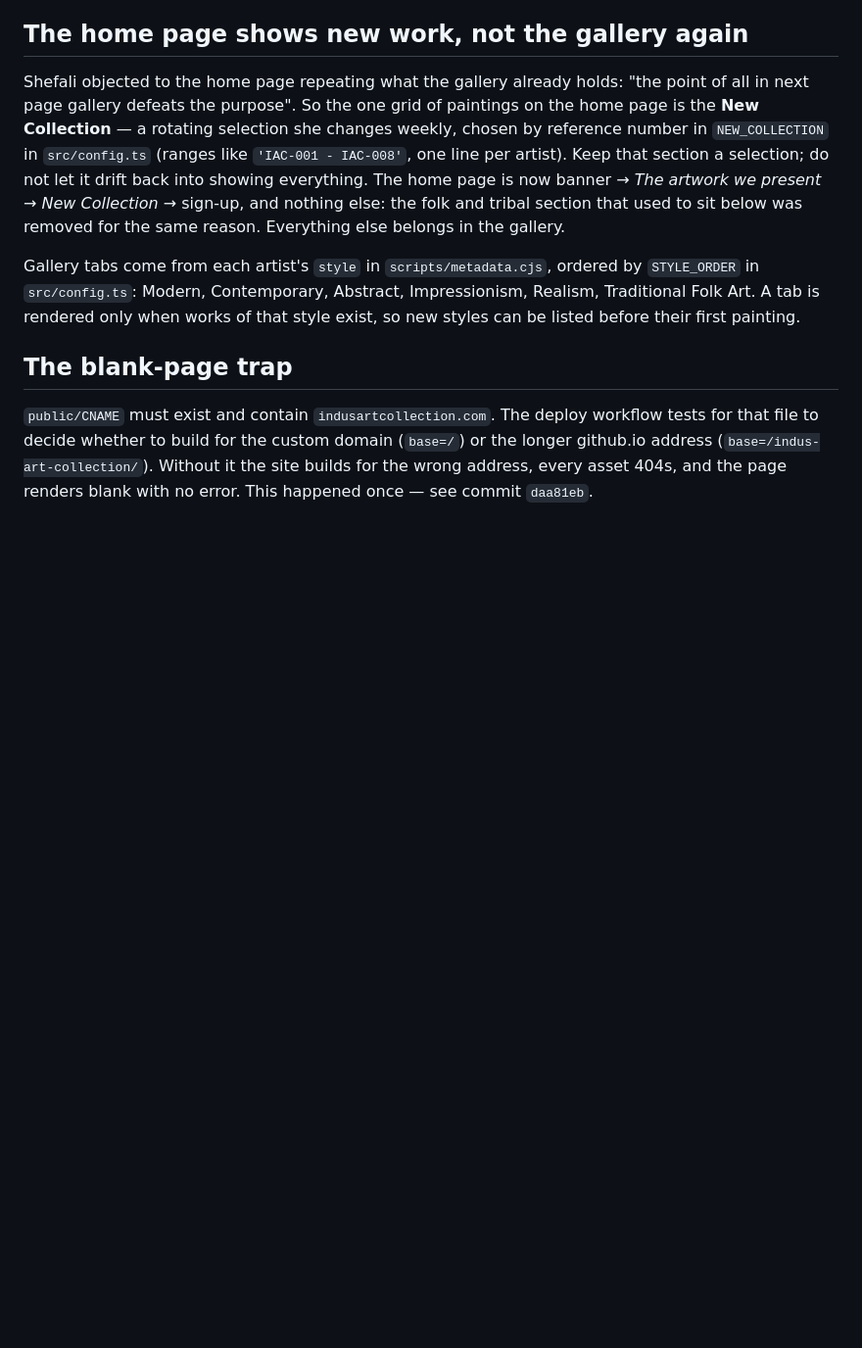
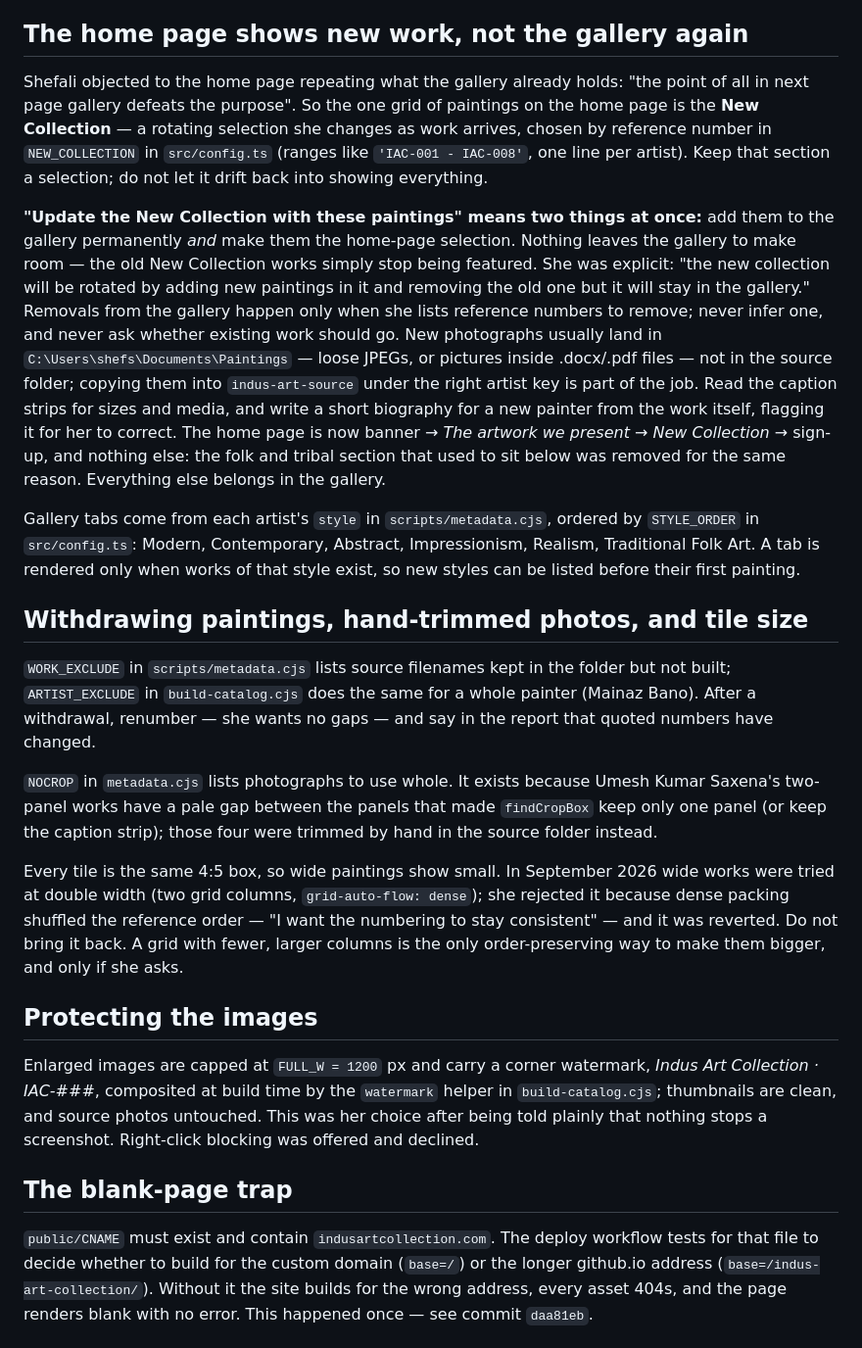
Before and after one commit to shefsriv/indus-art-collection, a Markdown page: CLAUDE.md, the part around the change. Shown at 98% size. Rendered like a GitHub page; blank space fills up the shorter version.

```diff
--- a/CLAUDE.md
+++ b/CLAUDE.md
@@ -123,9 +123,22 @@ painting inherited its old number.
 Shefali objected to the home page repeating what the gallery already holds:
 "the point of all in next page gallery defeats the purpose". So the one grid of
 paintings on the home page is the **New Collection** — a rotating selection she
-changes weekly, chosen by reference number in `NEW_COLLECTION` in
+changes as work arrives, chosen by reference number in `NEW_COLLECTION` in
 `src/config.ts` (ranges like `'IAC-001 - IAC-008'`, one line per artist). Keep
-that section a selection; do not let it drift back into showing everything. The
+that section a selection; do not let it drift back into showing everything.
+
+**"Update the New Collection with these paintings" means two things at once:**
+add them to the gallery permanently *and* make them the home-page selection.
+Nothing leaves the gallery to make room — the old New Collection works simply
+stop being featured. She was explicit: "the new collection will be rotated by
+adding new paintings in it and removing the old one but it will stay in the
+gallery." Removals from the gallery happen only when she lists reference
+numbers to remove; never infer one, and never ask whether existing work should
+go. New photographs usually land in `C:\Users\shefs\Documents\Paintings` —
+loose JPEGs, or pictures inside .docx/.pdf files — not in the source folder;
+copying them into `indus-art-source` under the right artist key is part of the
+job. Read the caption strips for sizes and media, and write a short biography
+for a new painter from the work itself, flagging it for her to correct. The
 home page is now banner → *The artwork we present* → *New Collection* →
 sign-up, and nothing else: the folk and tribal section that used to sit below
 was removed for the same reason. Everything else belongs in the gallery.
@@ -134,6 +147,33 @@ Gallery tabs come from each artist's `style` in `scripts/metadata.cjs`, ordered
 by `STYLE_ORDER` in `src/config.ts`: Modern, Contemporary, Abstract,
 Impressionism, Realism, Traditional Folk Art. A tab is rendered only when works
 of that style exist, so new styles can be listed before their first painting.
+
+## Withdrawing paintings, hand-trimmed photos, and tile size
+
+`WORK_EXCLUDE` in `scripts/metadata.cjs` lists source filenames kept in the
+folder but not built; `ARTIST_EXCLUDE` in `build-catalog.cjs` does the same
+for a whole painter (Mainaz Bano). After a withdrawal, renumber — she wants no
+gaps — and say in the report that quoted numbers have changed.
+
+`NOCROP` in `metadata.cjs` lists photographs to use whole. It exists because
+Umesh Kumar Saxena's two-panel works have a pale gap between the panels that
+made `findCropBox` keep only one panel (or keep the caption strip); those four
+were trimmed by hand in the source folder instead.
+
+Every tile is the same 4:5 box, so wide paintings show small. In September
+2026 wide works were tried at double width (two grid columns, `grid-auto-flow:
+dense`); she rejected it because dense packing shuffled the reference order —
+"I want the numbering to stay consistent" — and it was reverted. Do not bring
+it back. A grid with fewer, larger columns is the only order-preserving way to
+make them bigger, and only if she asks.
+
+## Protecting the images
+
+Enlarged images are capped at `FULL_W = 1200` px and carry a corner
+watermark, *Indus Art Collection · IAC-###*, composited at build time by the
+`watermark` helper in `build-catalog.cjs`; thumbnails are clean, and source
+photos untouched. This was her choice after being told plainly that nothing
+stops a screenshot. Right-click blocking was offered and declined.
 
 ## The blank-page trap
 
```
Also changed, not shown: HOW-TO-ADD-DESCRIPTIONS.md (+32 -3 lines), README.md (+24 -3 lines).
